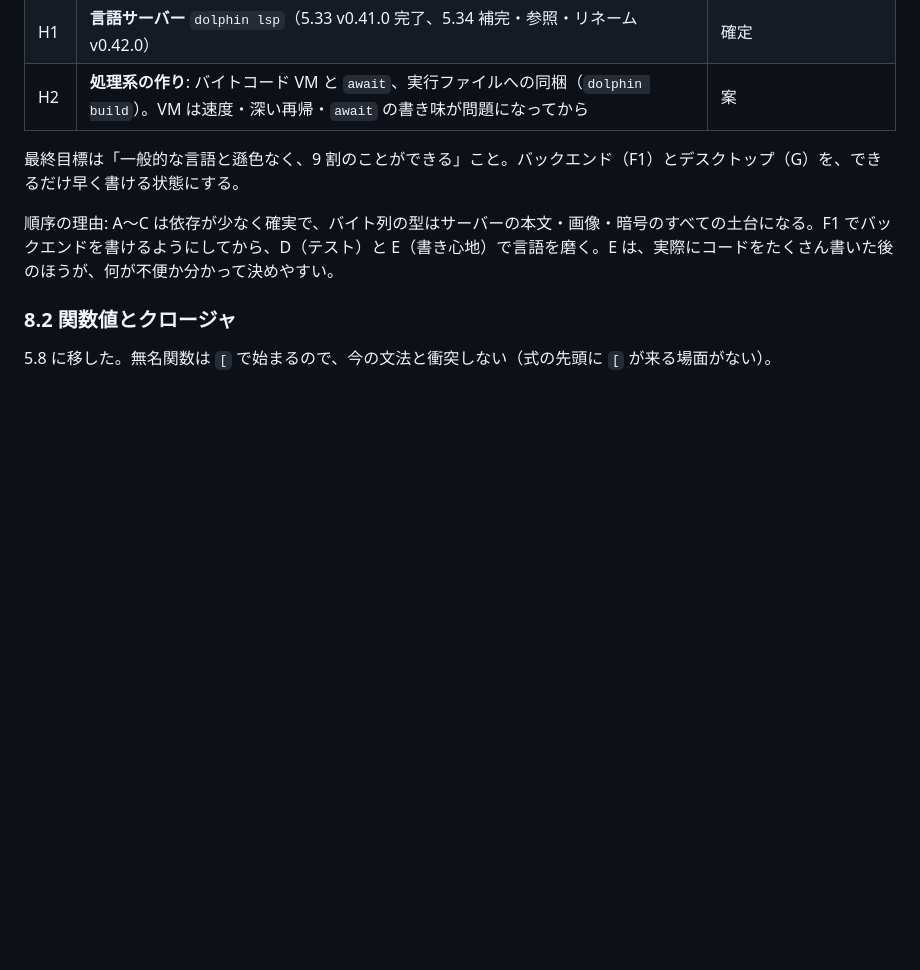
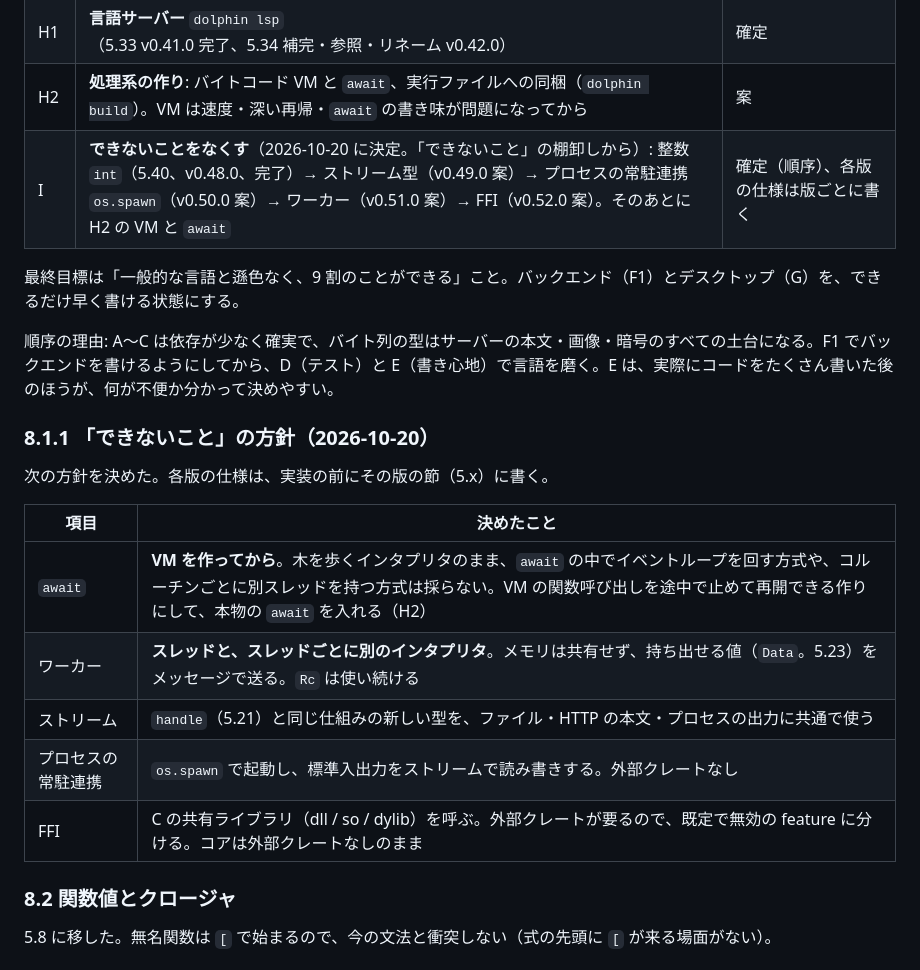
Before and after one commit to sonp-2/dolphin, a Markdown page: docs/design.md, the part around the change. Drawn GitHub-style; blank space fills up the shorter version.

Commit message:
設計書のロードマップに、できないことをなくす方針（ストリーム・spawn・ワーカー・FFI・VM と await）を書く

```diff
--- a/docs/design.md
+++ b/docs/design.md
@@ -1746,10 +1746,23 @@ log[@a]        // {1, 2, 3}
 | G | **表示とアプリ**: `ui`（5.24、v0.32.0、完了）→ `canvas`（5.25、v0.33.0、完了）→ 画像（5.26、v0.34.0、完了）→ 音（5.27、v0.35.0） | 完了 |
 | H1 | **言語サーバー** `dolphin lsp`（5.33 v0.41.0 完了、5.34 補完・参照・リネーム v0.42.0） | 確定 |
 | H2 | **処理系の作り**: バイトコード VM と `await`、実行ファイルへの同梱（`dolphin build`）。VM は速度・深い再帰・`await` の書き味が問題になってから | 案 |
+| I | **できないことをなくす**（2026-10-20 に決定。「できないこと」の棚卸しから）: 整数 `int`（5.40、v0.48.0、完了）→ ストリーム型（v0.49.0 案）→ プロセスの常駐連携 `os.spawn`（v0.50.0 案）→ ワーカー（v0.51.0 案）→ FFI（v0.52.0 案）。そのあとに H2 の VM と `await` | 確定（順序）、各版の仕様は版ごとに書く |
 
 最終目標は「一般的な言語と遜色なく、9 割のことができる」こと。バックエンド（F1）とデスクトップ（G）を、できるだけ早く書ける状態にする。
 
 順序の理由: A〜C は依存が少なく確実で、バイト列の型はサーバーの本文・画像・暗号のすべての土台になる。F1 でバックエンドを書けるようにしてから、D（テスト）と E（書き心地）で言語を磨く。E は、実際にコードをたくさん書いた後のほうが、何が不便か分かって決めやすい。
+
+### 8.1.1 「できないこと」の方針（2026-10-20）
+
+次の方針を決めた。各版の仕様は、実装の前にその版の節（5.x）に書く。
+
+| 項目 | 決めたこと |
+|---|---|
+| `await` | **VM を作ってから**。木を歩くインタプリタのまま、`await` の中でイベントループを回す方式や、コルーチンごとに別スレッドを持つ方式は採らない。VM の関数呼び出しを途中で止めて再開できる作りにして、本物の `await` を入れる（H2） |
+| ワーカー | **スレッドと、スレッドごとに別のインタプリタ**。メモリは共有せず、持ち出せる値（`Data`。5.23）をメッセージで送る。`Rc` は使い続ける |
+| ストリーム | `handle`（5.21）と同じ仕組みの新しい型を、ファイル・HTTP の本文・プロセスの出力に共通で使う |
+| プロセスの常駐連携 | `os.spawn` で起動し、標準入出力をストリームで読み書きする。外部クレートなし |
+| FFI | C の共有ライブラリ（dll / so / dylib）を呼ぶ。外部クレートが要るので、既定で無効の feature に分ける。コアは外部クレートなしのまま |
 
 ### 8.2 関数値とクロージャ
 
```
